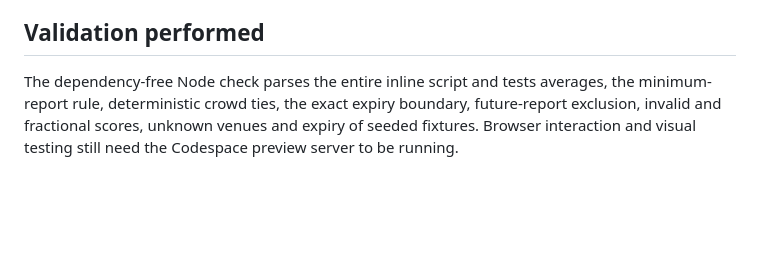
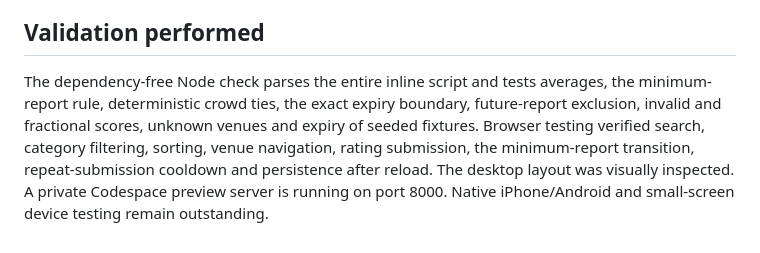
Before and after one commit to adrianmwright/vibecheck-app, a Markdown page: preview/REVIEW.md, the part around the change. Rendered like a GitHub page; blank space fills up the shorter version.

Commit message:
Record verified browser prototype checks

```diff
--- a/preview/REVIEW.md
+++ b/preview/REVIEW.md
@@ -37,4 +37,4 @@ Move submissions to a secured shared backend with server-side validation, server
 
 ## Validation performed
 
-The dependency-free Node check parses the entire inline script and tests averages, the minimum-report rule, deterministic crowd ties, the exact expiry boundary, future-report exclusion, invalid and fractional scores, unknown venues and expiry of seeded fixtures. Browser interaction and visual testing still need the Codespace preview server to be running.
+The dependency-free Node check parses the entire inline script and tests averages, the minimum-report rule, deterministic crowd ties, the exact expiry boundary, future-report exclusion, invalid and fractional scores, unknown venues and expiry of seeded fixtures. Browser testing verified search, category filtering, sorting, venue navigation, rating submission, the minimum-report transition, repeat-submission cooldown and persistence after reload. The desktop layout was visually inspected. A private Codespace preview server is running on port 8000. Native iPhone/Android and small-screen device testing remain outstanding.
```
